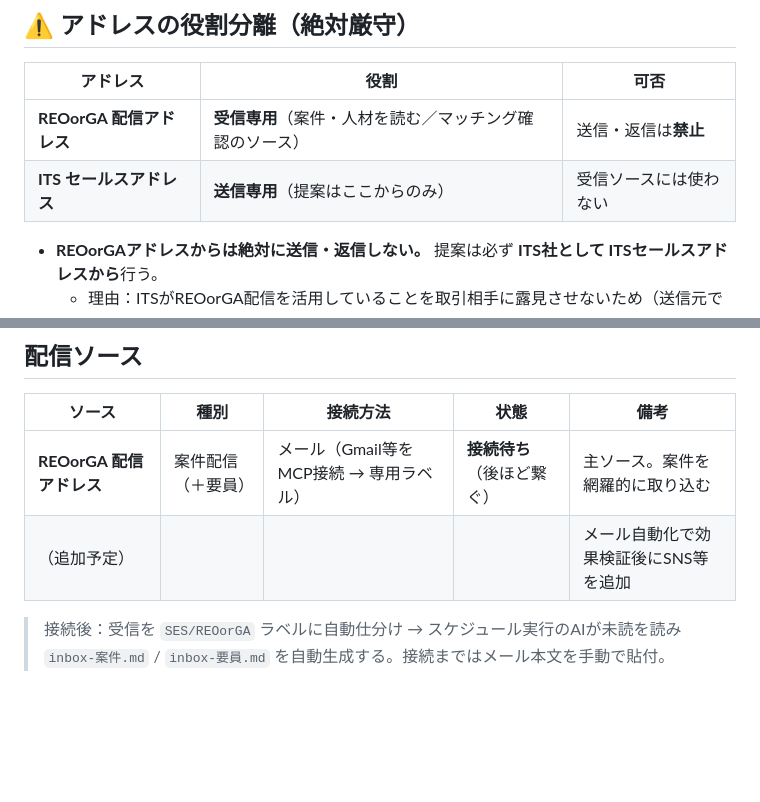
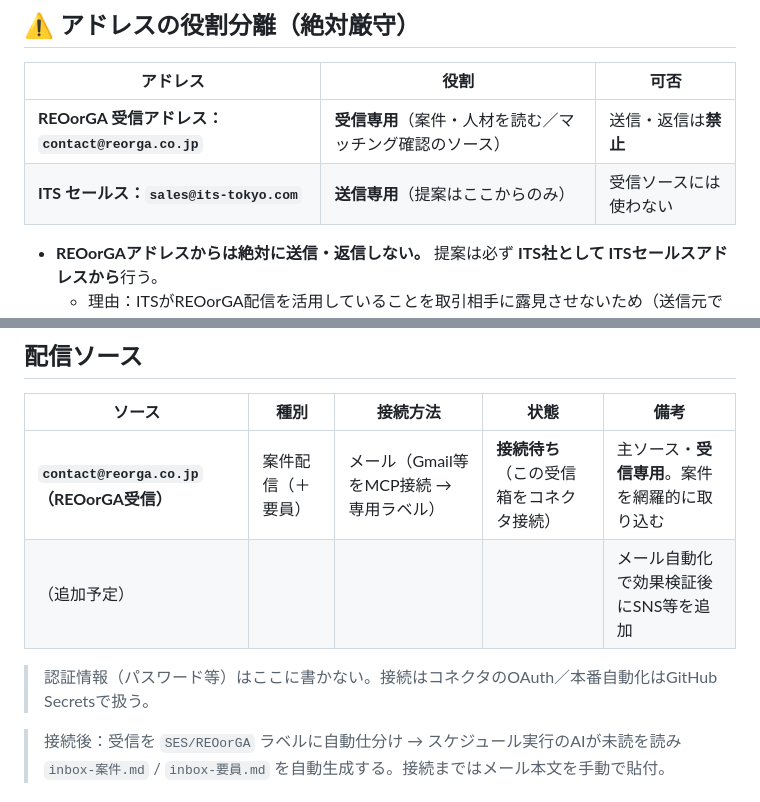
Before and after one commit to ktakahashi7755-creator/its-company-os, a Markdown page: automation/ses-matching/sources.md, 2 parts joined by grey strips. Rendered like a GitHub page; blank space fills up the shorter version.

Commit message:
Record REOorGA receiving address (contact@reorga.co.jp, receive-only)
受信専用アドレスをsources.mdに記載。役割分離を明確化：
受信=contact@reorga.co.jp（送信禁止）／送信=sales@its-tokyo.com。
認証情報は非記載（コネクタOAuth/Secretsで扱う）。

Co-Authored-By: Claude Opus 4.8 <noreply@anthropic.com>
Claude-Session: https://claude.ai/code/session_018NmL3G4QUjpfqSDSPuZBDS

```diff
--- a/automation/ses-matching/sources.md
+++ b/automation/ses-matching/sources.md
@@ -7,8 +7,8 @@
 
 | アドレス | 役割 | 可否 |
 |---|---|---|
-| **REOorGA 配信アドレス** | **受信専用**（案件・人材を読む／マッチング確認のソース） | 送信・返信は**禁止** |
-| **ITS セールスアドレス** | **送信専用**（提案はここからのみ） | 受信ソースには使わない |
+| **REOorGA 受信アドレス：`contact@reorga.co.jp`** | **受信専用**（案件・人材を読む／マッチング確認のソース） | 送信・返信は**禁止** |
+| **ITS セールス：`sales@its-tokyo.com`** | **送信専用**（提案はここからのみ） | 受信ソースには使わない |
 
 - **REOorGAアドレスからは絶対に送信・返信しない。** 提案は必ず **ITS社として ITSセールスアドレスから**行う。
   - 理由：ITSがREOorGA配信を活用していることを取引相手に露見させないため（送信元でソースが割れる）。
@@ -21,8 +21,10 @@
 
 | ソース | 種別 | 接続方法 | 状態 | 備考 |
 |---|---|---|---|---|
-| **REOorGA 配信アドレス** | 案件配信（＋要員） | メール（Gmail等をMCP接続 → 専用ラベル） | **接続待ち**（後ほど繋ぐ） | 主ソース。案件を網羅的に取り込む |
+| **`contact@reorga.co.jp`（REOorGA受信）** | 案件配信（＋要員） | メール（Gmail等をMCP接続 → 専用ラベル） | **接続待ち**（この受信箱をコネクタ接続） | 主ソース・**受信専用**。案件を網羅的に取り込む |
 | （追加予定） | | | | メール自動化で効果検証後にSNS等を追加 |
+
+> 認証情報（パスワード等）はここに書かない。接続はコネクタのOAuth／本番自動化はGitHub Secretsで扱う。
 
 > 接続後：受信を `SES/REOorGA` ラベルに自動仕分け → スケジュール実行のAIが未読を読み
 > `inbox-案件.md` / `inbox-要員.md` を自動生成する。接続まではメール本文を手動で貼付。
```
